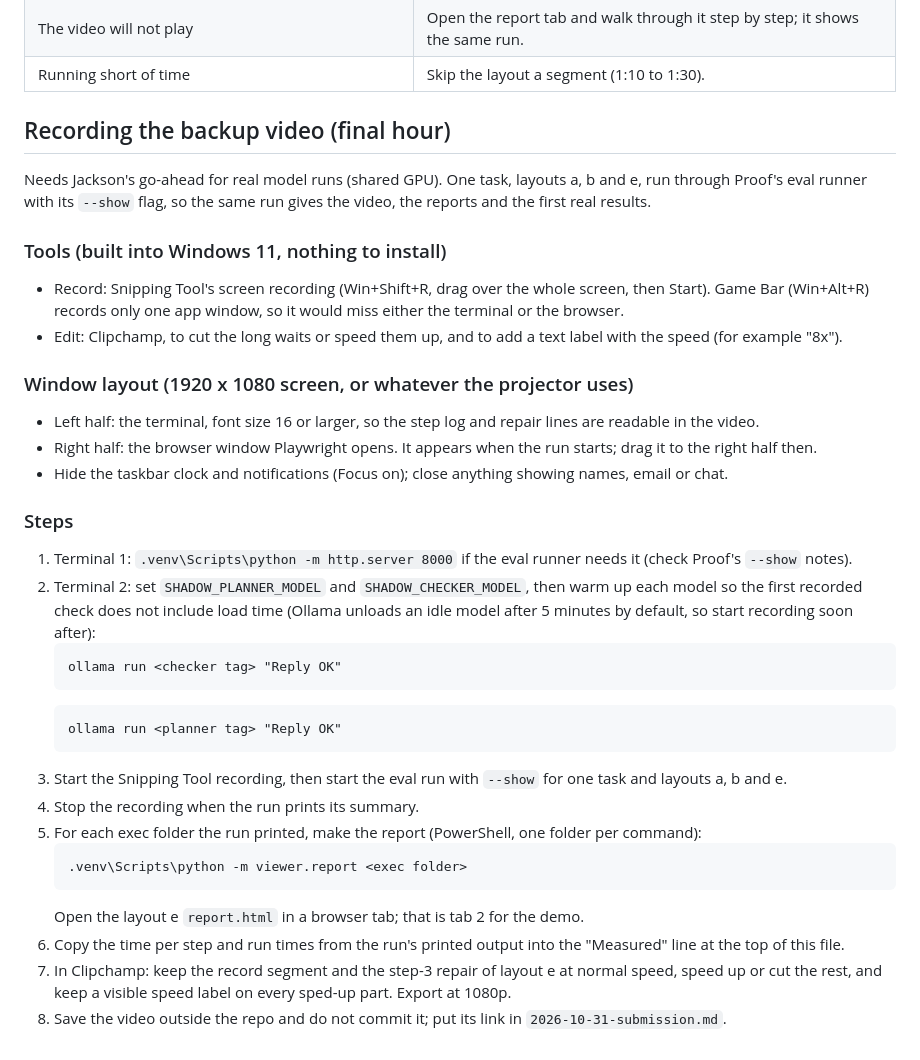
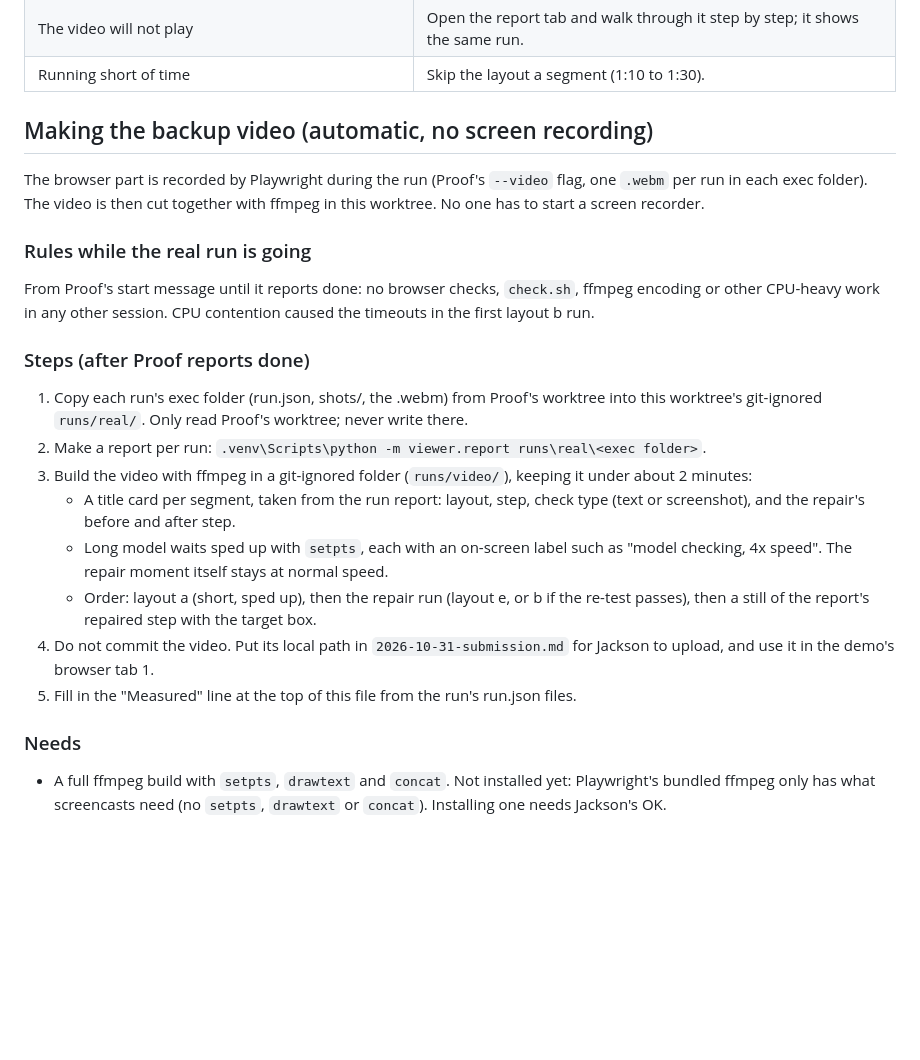
Before and after one commit to rjw-create/hack-or-treat-shadow, a Markdown page: docs/2026-10-31-demo-script.md, the part around the change. Rendered like a GitHub page; blank space fills up the shorter version.

Commit message:
Switch backup video plan to Playwright recording plus ffmpeg
No manual screen recording: Proof's --video records each run, and the
video is cut together with ffmpeg in this worktree. Notes that a full
ffmpeg build is still needed.

Co-Authored-By: Claude Opus 5.5 <noreply@anthropic.com>

````diff
--- a/docs/2026-10-31-demo-script.md
+++ b/docs/2026-10-31-demo-script.md
@@ -84,38 +84,29 @@ patched plan is also written out as a plain Playwright script, so you can read w
 | The video will not play | Open the report tab and walk through it step by step; it shows the same run. |
 | Running short of time | Skip the layout a segment (1:10 to 1:30). |
 
-## Recording the backup video (final hour)
-Needs Jackson's go-ahead for real model runs (shared GPU). One task, layouts a, b and e, run through Proof's eval
-runner with its `--show` flag, so the same run gives the video, the reports and the first real results.
+## Making the backup video (automatic, no screen recording)
+The browser part is recorded by Playwright during the run (Proof's `--video` flag, one `.webm` per run in each
+exec folder). The video is then cut together with ffmpeg in this worktree. No one has to start a screen recorder.
 
-### Tools (built into Windows 11, nothing to install)
-- Record: Snipping Tool's screen recording (Win+Shift+R, drag over the whole screen, then Start). Game Bar
-  (Win+Alt+R) records only one app window, so it would miss either the terminal or the browser.
-- Edit: Clipchamp, to cut the long waits or speed them up, and to add a text label with the speed (for example "8x").
+### Rules while the real run is going
+From Proof's start message until it reports done: no browser checks, `check.sh`, ffmpeg encoding or other
+CPU-heavy work in any other session. CPU contention caused the timeouts in the first layout b run.
 
-### Window layout (1920 x 1080 screen, or whatever the projector uses)
-- Left half: the terminal, font size 16 or larger, so the step log and repair lines are readable in the video.
-- Right half: the browser window Playwright opens. It appears when the run starts; drag it to the right half then.
-- Hide the taskbar clock and notifications (Focus on); close anything showing names, email or chat.
+### Steps (after Proof reports done)
+1. Copy each run's exec folder (run.json, shots/, the .webm) from Proof's worktree into this worktree's git-ignored
+   `runs/real/`. Only read Proof's worktree; never write there.
+2. Make a report per run: `.venv\Scripts\python -m viewer.report runs\real\<exec folder>`.
+3. Build the video with ffmpeg in a git-ignored folder (`runs/video/`), keeping it under about 2 minutes:
+   - A title card per segment, taken from the run report: layout, step, check type (text or screenshot), and
+     the repair's before and after step.
+   - Long model waits sped up with `setpts`, each with an on-screen label such as "model checking, 4x speed".
+     The repair moment itself stays at normal speed.
+   - Order: layout a (short, sped up), then the repair run (layout e, or b if the re-test passes), then a still of
+     the report's repaired step with the target box.
+4. Do not commit the video. Put its local path in `2026-10-31-submission.md` for Jackson to upload, and use it
+   in the demo's browser tab 1.
+5. Fill in the "Measured" line at the top of this file from the run's run.json files.
 
-### Steps
-1. Terminal 1: `.venv\Scripts\python -m http.server 8000` if the eval runner needs it (check Proof's `--show` notes).
-2. Terminal 2: set `SHADOW_PLANNER_MODEL` and `SHADOW_CHECKER_MODEL`, then warm up each model so the first recorded
-   check does not include load time (Ollama unloads an idle model after 5 minutes by default, so start recording soon after):
-   ```
-   ollama run <checker tag> "Reply OK"
-   ```
-   ```
-   ollama run <planner tag> "Reply OK"
-   ```
-3. Start the Snipping Tool recording, then start the eval run with `--show` for one task and layouts a, b and e.
-4. Stop the recording when the run prints its summary.
-5. For each exec folder the run printed, make the report (PowerShell, one folder per command):
-   ```
-   .venv\Scripts\python -m viewer.report <exec folder>
-   ```
-   Open the layout e `report.html` in a browser tab; that is tab 2 for the demo.
-6. Copy the time per step and run times from the run's printed output into the "Measured" line at the top of this file.
-7. In Clipchamp: keep the record segment and the step-3 repair of layout e at normal speed, speed up or cut the
-   rest, and keep a visible speed label on every sped-up part. Export at 1080p.
-8. Save the video outside the repo and do not commit it; put its link in `2026-10-31-submission.md`.
+### Needs
+- A full ffmpeg build with `setpts`, `drawtext` and `concat`. Not installed yet: Playwright's bundled ffmpeg only
+  has what screencasts need (no `setpts`, `drawtext` or `concat`). Installing one needs Jackson's OK.
````
